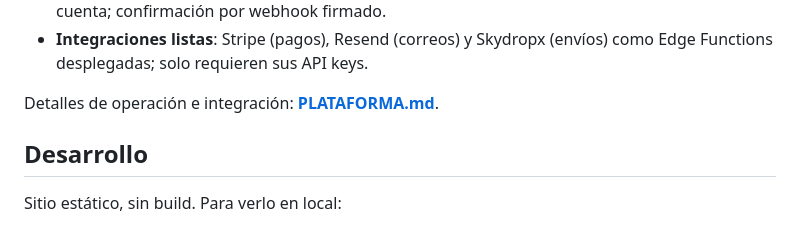
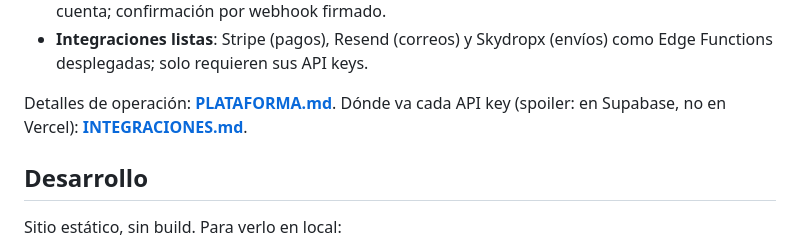
Before and after one commit to christian2889/aminomx, a Markdown page: README.md, the part around the change. Rendered like a GitHub page.

```diff
--- a/README.md
+++ b/README.md
@@ -70,7 +70,9 @@ El sitio ahora es una plataforma completa conectada a **Supabase**
 - **Integraciones listas**: Stripe (pagos), Resend (correos) y Skydropx
   (envíos) como Edge Functions desplegadas; solo requieren sus API keys.
 
-Detalles de operación e integración: **[PLATAFORMA.md](PLATAFORMA.md)**.
+Detalles de operación: **[PLATAFORMA.md](PLATAFORMA.md)**.
+Dónde va cada API key (spoiler: en Supabase, no en Vercel):
+**[INTEGRACIONES.md](INTEGRACIONES.md)**.
 
 ## Desarrollo
 
```
Also changed, not shown: INTEGRACIONES.md (added, +171 -0 lines), PLATAFORMA.md (+6 -0 lines).
